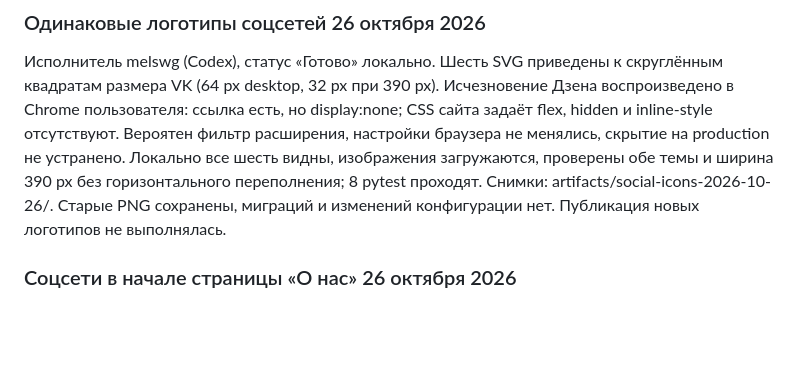
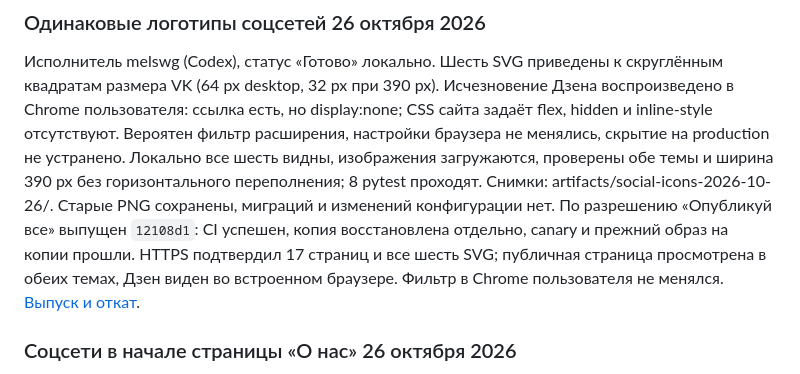
Before and after one commit to melswg/MosPolyPhisics, a Markdown page: docs/TASKS.md, the part around the change. GitHub-like rendering; blank space fills up the shorter version.

```diff
--- a/docs/TASKS.md
+++ b/docs/TASKS.md
@@ -39,7 +39,11 @@ hidden и inline-style отсутствуют. Вероятен фильтр р
 видны, изображения загружаются, проверены обе темы и ширина 390 px без
 горизонтального переполнения; 8 pytest проходят. Снимки:
 artifacts/social-icons-2026-10-26/. Старые PNG сохранены, миграций и изменений
-конфигурации нет. Публикация новых логотипов не выполнялась.
+конфигурации нет. По разрешению «Опубликуй все» выпущен `12108d1`:
+CI успешен, копия восстановлена отдельно, canary и прежний образ на копии
+прошли. HTTPS подтвердил 17 страниц и все шесть SVG; публичная страница
+просмотрена в обеих темах, Дзен виден во встроенном браузере. Фильтр в Chrome
+пользователя не менялся. [Выпуск и откат](DEPLOY_2026-10-26.md).
 
 ### Соцсети в начале страницы «О нас» 26 октября 2026
 
```
Also changed, not shown: docs/DEPLOY_2026-10-26.md (+40 -1 lines), docs/OPERATIONS.md (+1 -1 lines).
